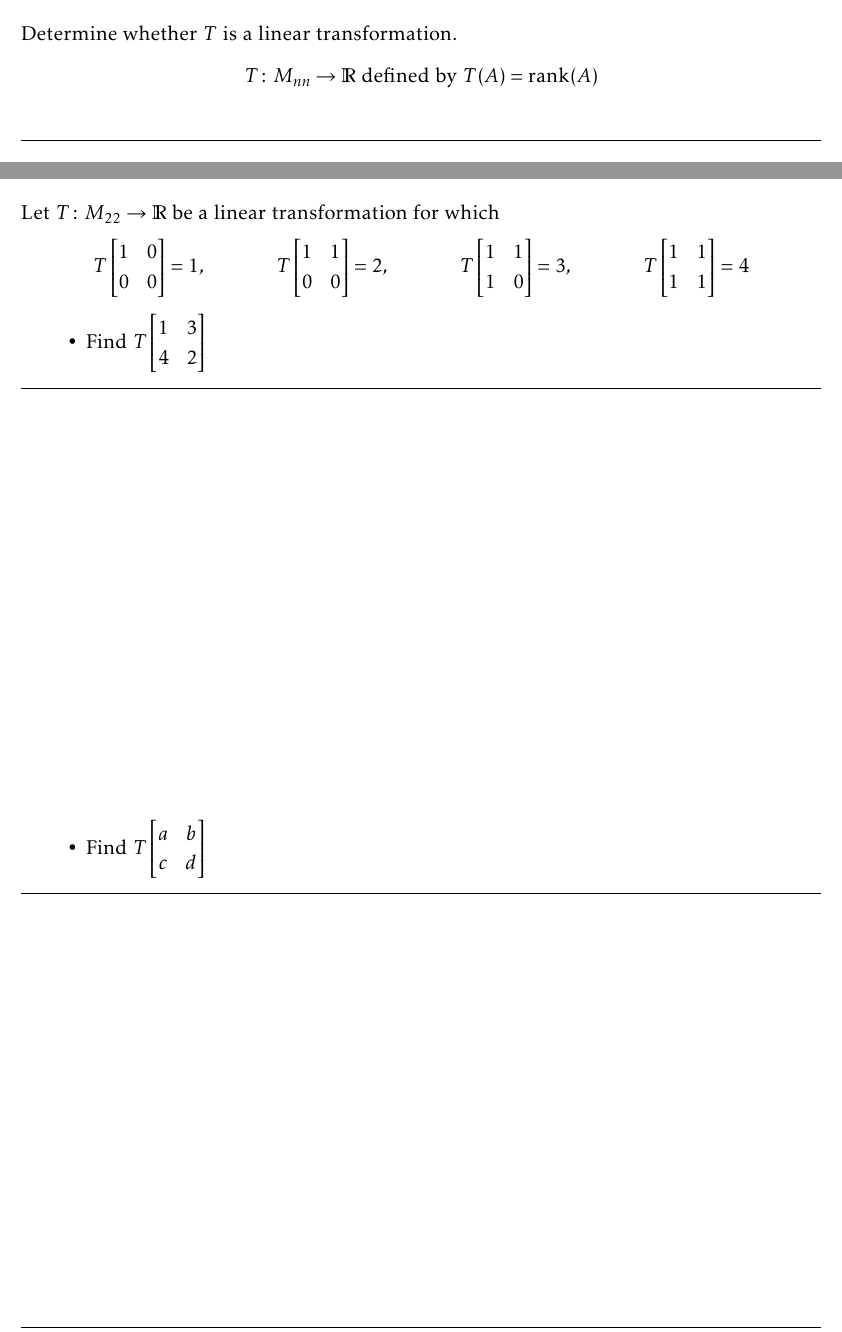
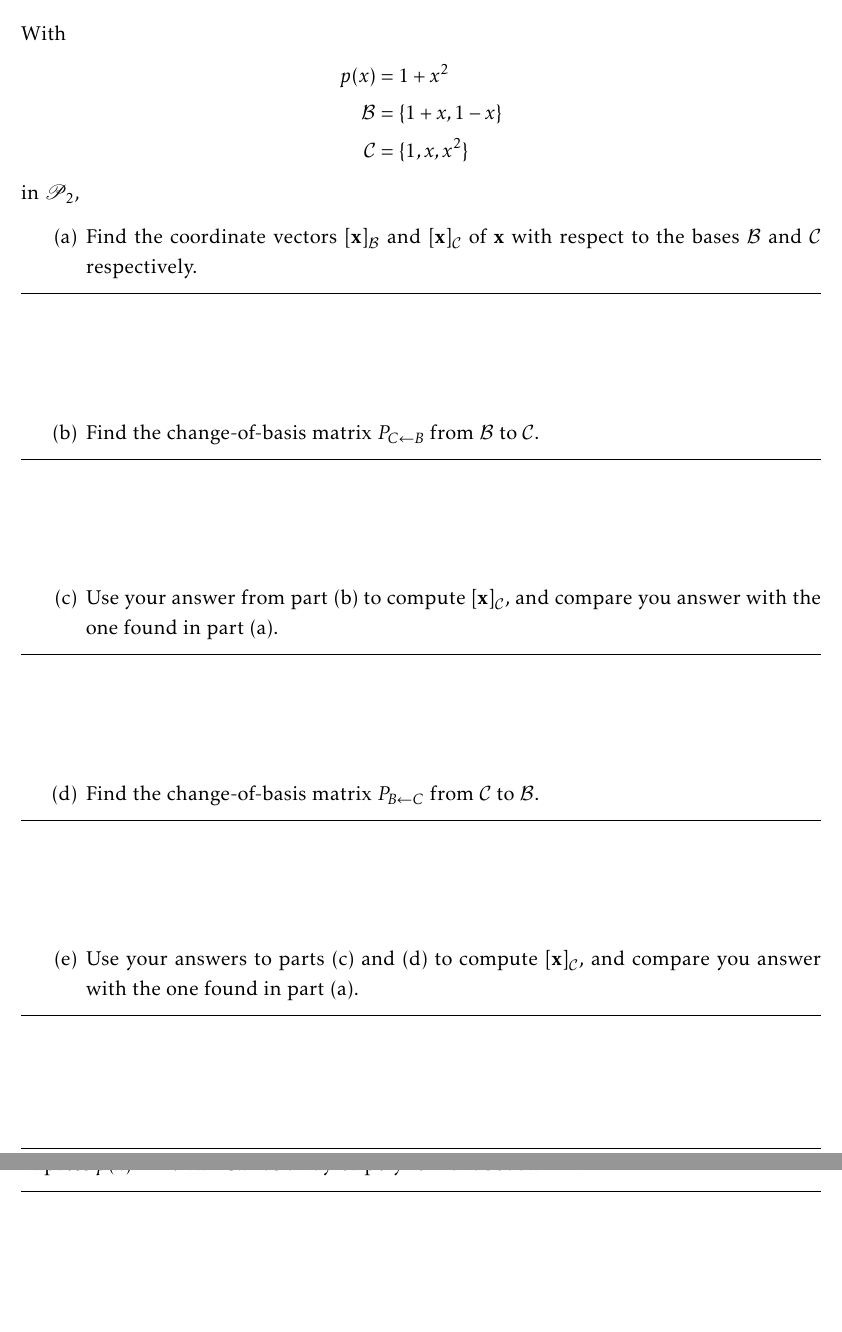
Before and after one commit to g-rocket/math65-psets, a LaTeX problem sheet (math65-hw2.tex): two parts of pages 5 and 6 of 8, joined at a grey line, cut at the place of the change, the shorter picture padded with empty space. Compiled offline with pdfLaTeX.

Commit message:
fix all problems from 6.3; they were taken from 6.4

```diff
--- a/math65-hw2.tex
+++ b/math65-hw2.tex
@@ -58,30 +58,43 @@
 	\end{solution}
 
 	\begin{problem}[6.3.7]
-		Determine whether $T$ is a linear transformation.
-		\[
-			T \colon M_{nn} \to \mathbb{R}\ \text{defined by}\ T(A) = \rank(A)
-		\]
-	\end{problem}
+		With
+		\begin{align*}
+			p(x) &= 1 + x^2 \\
+			\mathcal{B} &= \{1+x, 1-x\} \\
+			\mathcal{C} &= \{1,x,x^2\}
+		\end{align*}
+		in $\mathscr{P}_2$,
+		\begin{subproblems}[(a)]
+			\subproblem
+				Find the coordinate vectors $[\mathbf{x}]_\mathcal{B}$ and $[\mathbf{x}]_\mathcal{C}$
+				of $\mathbf{x}$ with respect to the bases $\mathcal{B}$ and $\mathcal{C}$ respectively.
 				\begin{solution}
 
 				\end{solution}
 
-	\begin{problem}[6.3.18]
-		Let $T \colon M_{22} \to \mathbb{R}$ be a linear transformation for which
-		\begin{align*}
-			T\bm{1&0\\0&0} &= 1, &
-			T\bm{1&1\\0&0} &= 2, &
-			T\bm{1&1\\1&0} &= 3, &
-			T\bm{1&1\\1&1} &= 4
-		\end{align*}
-		\begin{subproblems}[label=\textbullet]
-			\subproblem Find $T\bm{1&3\\4&2}$
+			\subproblem
+				Find the change-of-basis matrix $P_{C \leftarrow B}$ from $\mathcal{B}$ to $\mathcal{C}$.
 				\begin{solution}
 
 				\end{solution}
 
-			\subproblem Find $T\bm{a&b\\c&d}$
+			\subproblem
+				Use your answer from part (b) to compute $[\mathbf{x}]_\mathcal{C}$,
+				and compare you answer with the one found in part (a).
+				\begin{solution}
+
+				\end{solution}
+
+			\subproblem
+				Find the change-of-basis matrix $P_{B \leftarrow C}$ from $\mathcal{C}$ to $\mathcal{B}$.
+				\begin{solution}
+
+				\end{solution}
+
+			\subproblem
+				Use your answers to parts (c) and (d) to compute $[\mathbf{x}]_\mathcal{C}$,
+				and compare you answer with the one found in part (a).
 				\begin{solution}
 
 				\end{solution}
```
Also changed, not shown: math65-hw2.pdf, math65-hw2.tex (24 more changed lines). Lines whose indentation alone changed are shown as unchanged.
